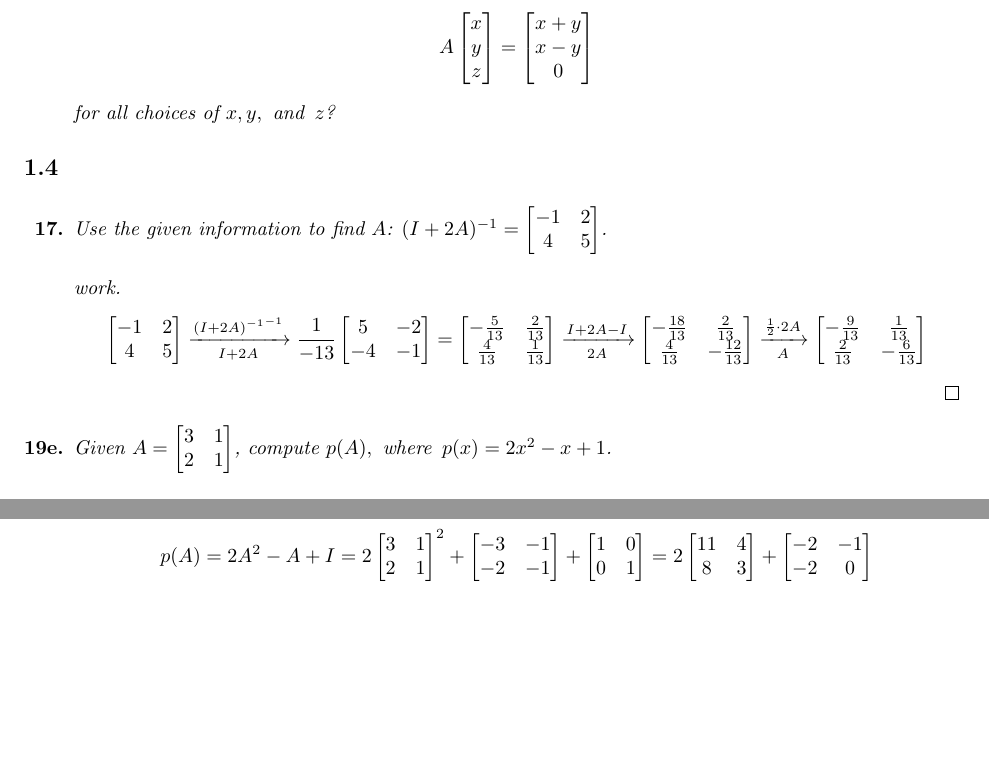
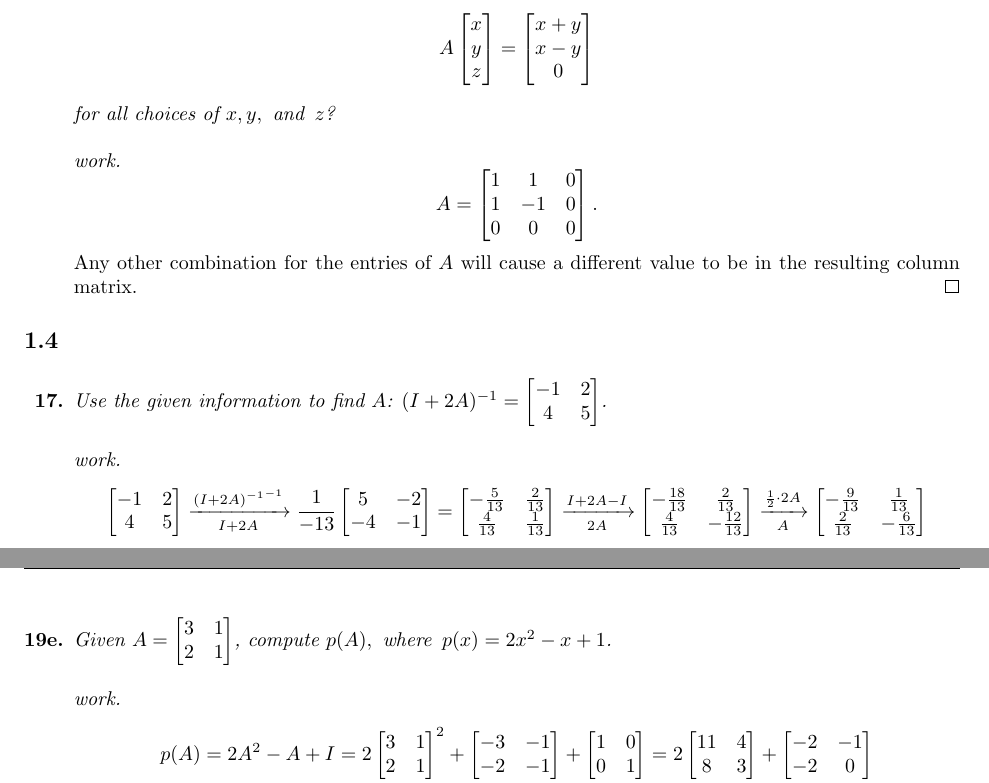
Before and after one commit to Ediblelnk/Kutztown-MAT, a LaTeX problem sheet (linear-algebra-homework/homework 6.tex): two parts of pages 4 and 5 of 5, joined at a grey line, cut so that both start at the same text, the shorter picture padded with empty space. Compiled offline with pdfLaTeX.

Commit message:
finished hw6

```diff
--- a/linear-algebra-homework/homework 6.tex
+++ b/linear-algebra-homework/homework 6.tex
@@ -343,6 +343,16 @@
       \end{bmatrix}
     \]
     for all choices of $x, y, \tand z$?}
+  \begin{proof}[work]
+    \[
+      A = \begin{bmatrix}
+        1 & 1  & 0 \\
+        1 & -1 & 0 \\
+        0 & 0  & 0
+      \end{bmatrix}.
+    \]
+    Any other combination for the entries of $A$ will cause a different value to be in the resulting column matrix.
+  \end{proof}
 \end{question}
 
 \begin{question}{1.4}{}
```
Also changed, not shown: linear-algebra-homework/homework 6.pdf.
